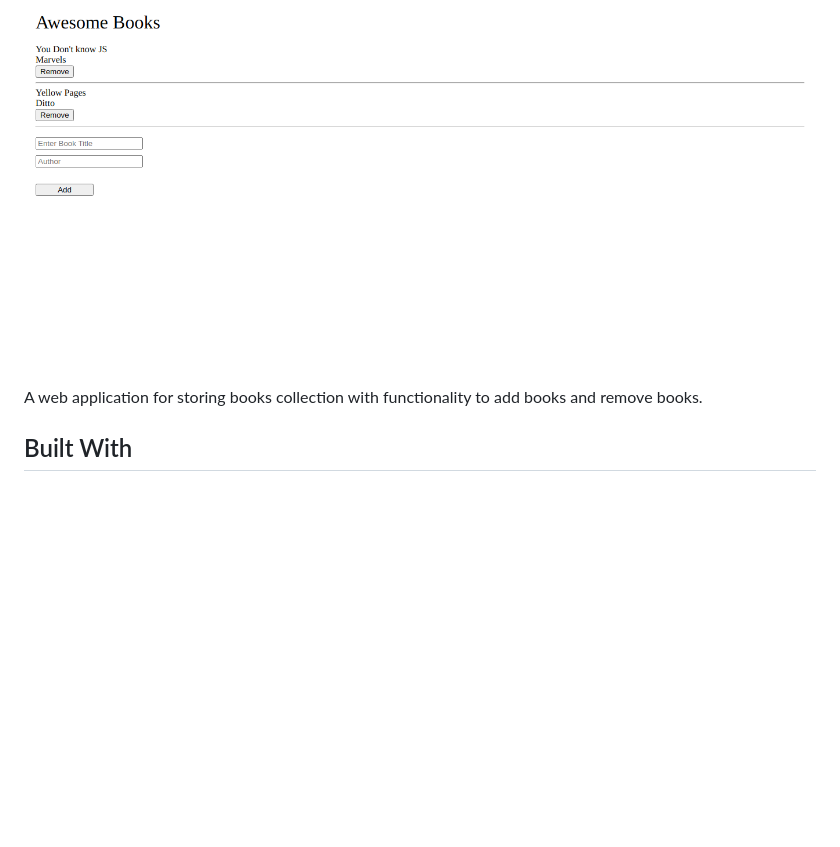
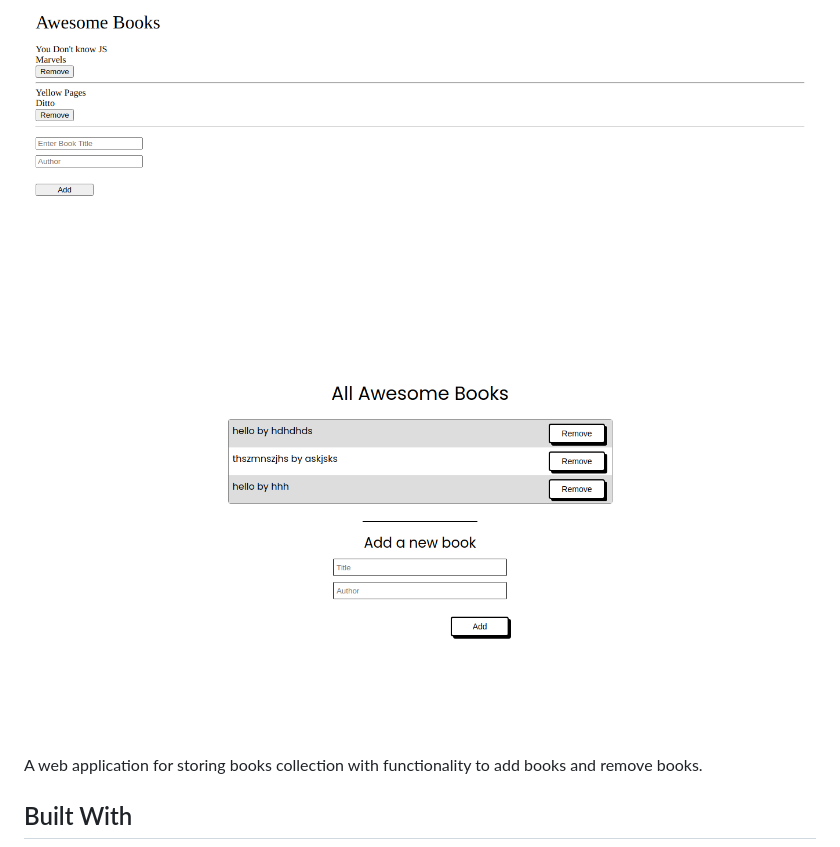
Before and after one commit to olaishola05/awesome-books, a Markdown page: README.md, the part around the change. GitHub-like rendering; pictures changed too: public/images/class-refactor.png (added); blank space fills up the shorter version.

```diff
--- a/README.md
+++ b/README.md
@@ -3,6 +3,7 @@
 # A book collection app
 
 ![awesome book app](./public/images/awesome.png)
+![awesome book app 2](./public/images/class-refactor.png)
 
 A web application for storing books collection with functionality to add books and remove books.
 
```
Also changed, not shown: 2 other files.
